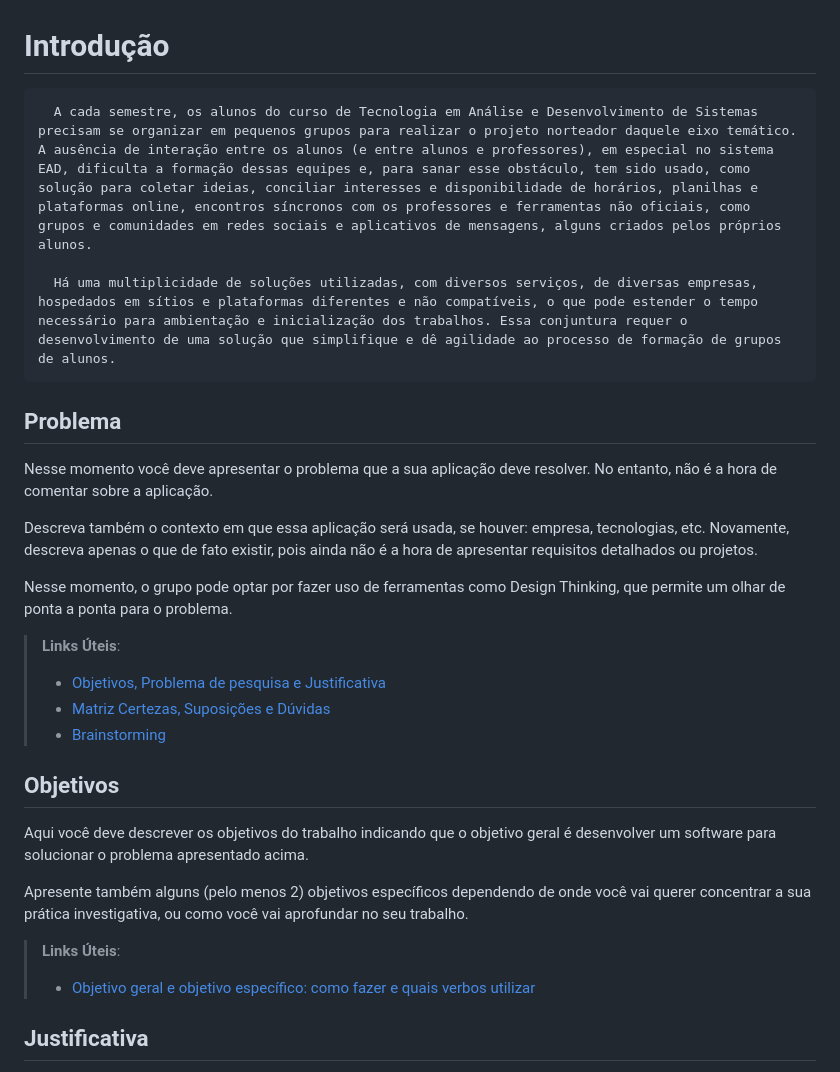
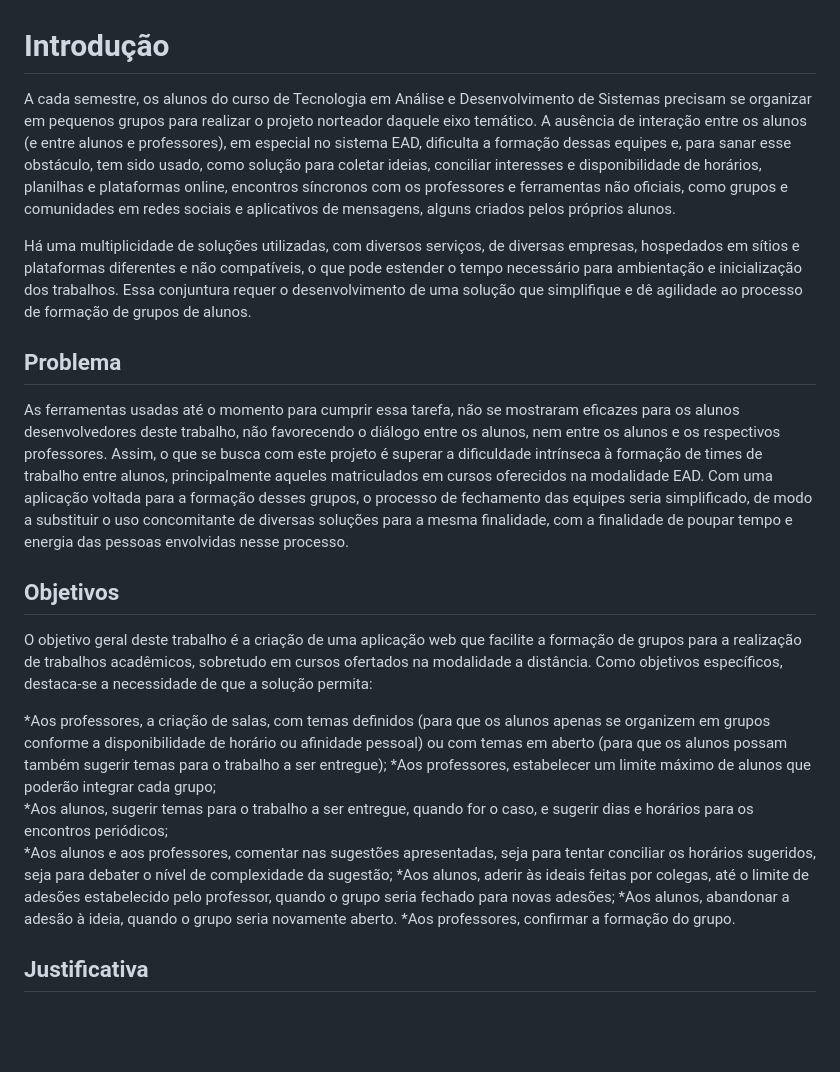
Before and after one commit to ICEI-PUC-Minas-PMV-ADS/pmv-ads-2023-1-e1-proj-web-t13-g1-TimeFacil, a Markdown page: docs/01-Documentação de Contexto.md, the part around the change. Drawn GitHub-style; blank space fills up the shorter version.

```diff
--- a/docs/01-Documentação de Contexto.md
+++ b/docs/01-Documentação de Contexto.md
@@ -1,29 +1,25 @@
 # Introdução
 
-      A cada semestre, os alunos do curso de Tecnologia em Análise e Desenvolvimento de Sistemas precisam se organizar em pequenos grupos para realizar o projeto norteador daquele eixo temático. A ausência de interação entre os alunos (e entre alunos e professores), em especial no sistema EAD, dificulta a formação dessas equipes e, para sanar esse obstáculo, tem sido usado, como solução para coletar ideias, conciliar interesses e disponibilidade de horários, planilhas e plataformas online, encontros síncronos com os professores e ferramentas não oficiais, como grupos e comunidades em redes sociais e aplicativos de mensagens, alguns criados pelos próprios alunos.
+   A cada semestre, os alunos do curso de Tecnologia em Análise e Desenvolvimento de Sistemas precisam se organizar em pequenos grupos para realizar o projeto norteador daquele eixo temático. A ausência de interação entre os alunos (e entre alunos e professores), em especial no sistema EAD, dificulta a formação dessas equipes e, para sanar esse obstáculo, tem sido usado, como solução para coletar ideias, conciliar interesses e disponibilidade de horários, planilhas e plataformas online, encontros síncronos com os professores e ferramentas não oficiais, como grupos e comunidades em redes sociais e aplicativos de mensagens, alguns criados pelos próprios alunos.
 
-      Há uma multiplicidade de soluções utilizadas, com diversos serviços, de diversas empresas, hospedados em sítios e plataformas diferentes e não compatíveis, o que pode estender o tempo necessário para ambientação e inicialização dos trabalhos. Essa conjuntura requer o desenvolvimento de uma solução que simplifique e dê agilidade ao processo de formação de grupos de alunos.
+  Há uma multiplicidade de soluções utilizadas, com diversos serviços, de diversas empresas, hospedados em sítios e plataformas diferentes e não compatíveis, o que pode estender o tempo necessário para ambientação e inicialização dos trabalhos. Essa conjuntura requer o desenvolvimento de uma solução que simplifique e dê agilidade ao processo de formação de grupos de alunos.
 
 ## Problema
-Nesse momento você deve apresentar o problema que a sua aplicação deve  resolver. No entanto, não é a hora de comentar sobre a aplicação.
+  As ferramentas usadas até o momento para cumprir essa tarefa, não se mostraram eficazes para os alunos desenvolvedores deste trabalho, não favorecendo o diálogo entre os alunos, nem entre os alunos e os respectivos professores. Assim, o que se busca com este projeto é superar a dificuldade intrínseca à formação de times de trabalho entre alunos, principalmente aqueles matriculados em cursos oferecidos na modalidade EAD.
+  Com uma aplicação voltada para a formação desses grupos, o processo de fechamento das equipes seria simplificado, de modo a substituir o uso concomitante de diversas soluções para a mesma finalidade, com a finalidade de poupar tempo e energia das pessoas envolvidas nesse processo.
 
-Descreva também o contexto em que essa aplicação será usada, se  houver: empresa, tecnologias, etc. Novamente, descreva apenas o que de  fato existir, pois ainda não é a hora de apresentar requisitos  detalhados ou projetos.
-
-Nesse momento, o grupo pode optar por fazer uso  de ferramentas como Design Thinking, que permite um olhar de ponta a ponta para o problema.
-
-> **Links Úteis**:
-> - [Objetivos, Problema de pesquisa e Justificativa](https://medium.com/@versioparole/objetivos-problema-de-pesquisa-e-justificativa-c98c8233b9c3)
-> - [Matriz Certezas, Suposições e Dúvidas](https://medium.com/educa%C3%A7%C3%A3o-fora-da-caixa/matriz-certezas-suposi%C3%A7%C3%B5es-e-d%C3%BAvidas-fa2263633655)
-> - [Brainstorming](https://www.euax.com.br/2018/09/brainstorming/)
 
 ## Objetivos
+  O objetivo geral deste trabalho é a criação de uma aplicação web que facilite a formação de grupos para a realização de trabalhos acadêmicos, sobretudo em cursos ofertados na modalidade a distância.
+  Como objetivos específicos, destaca-se a necessidade de que a solução permita:
 
-Aqui você deve descrever os objetivos do trabalho indicando que o objetivo geral é desenvolver um software para solucionar o problema apresentado acima.
-
-Apresente também alguns (pelo menos 2) objetivos específicos dependendo de onde você vai querer concentrar a sua prática investigativa, ou como você vai aprofundar no seu trabalho.
-
-> **Links Úteis**:
-> - [Objetivo geral e objetivo específico: como fazer e quais verbos utilizar](https://blog.mettzer.com/diferenca-entre-objetivo-geral-e-objetivo-especifico/)
+*Aos professores, a criação de salas, com temas definidos (para que os alunos apenas se organizem em grupos conforme a disponibilidade de horário ou afinidade pessoal) ou com temas em aberto (para que os alunos possam também sugerir temas para o trabalho a ser entregue);
+*Aos professores, estabelecer um limite máximo de alunos que poderão integrar cada grupo;
+*Aos alunos, sugerir temas para o trabalho a ser entregue, quando for o caso, e sugerir dias e horários para os encontros periódicos;
+*Aos alunos e aos professores, comentar nas sugestões apresentadas, seja para tentar conciliar os horários sugeridos, seja para debater o nível de complexidade da sugestão;
+*Aos alunos, aderir às ideais feitas por colegas, até o limite de adesões estabelecido pelo professor, quando o grupo seria fechado para novas adesões;
+*Aos alunos, abandonar a adesão à ideia, quando o grupo seria novamente aberto.
+*Aos professores, confirmar a formação do grupo.
 
 ## Justificativa
 
```
